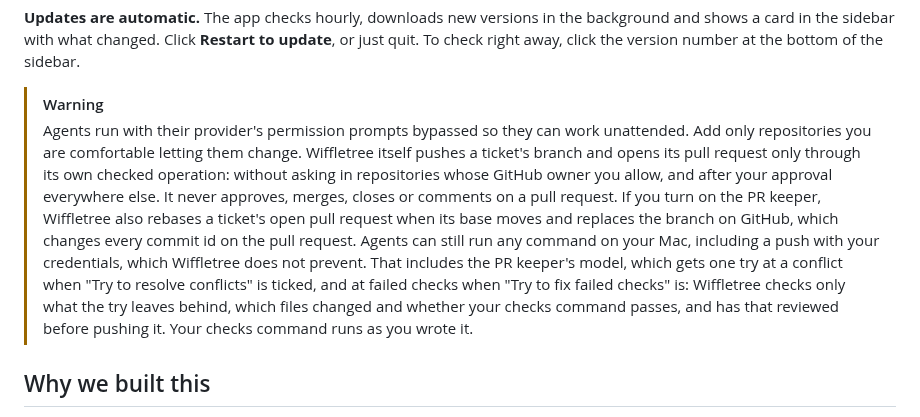
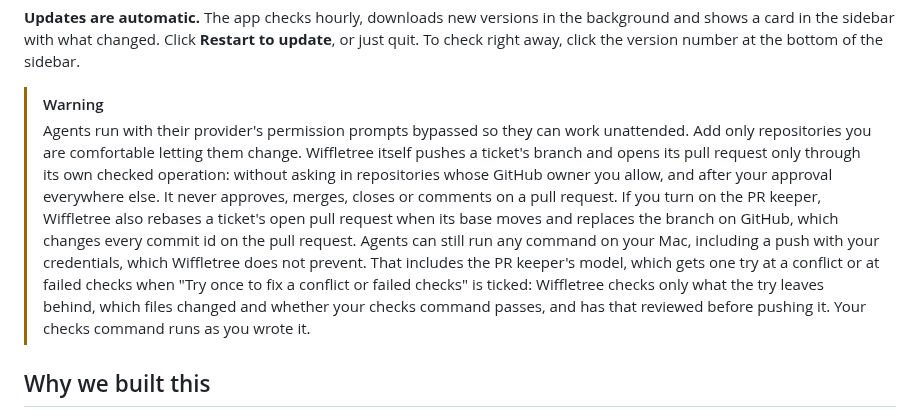
Before and after one commit to Vyttle-LLC/wiffletree, a Markdown page: README.md, the part around one of its changes. GitHub-like rendering.

```diff
--- a/README.md
+++ b/README.md
@@ -56,7 +56,7 @@ The first time you open Wiffletree, a welcome screen lists the CLIs it found sig
 **Updates are automatic.** The app checks hourly, downloads new versions in the background and shows a card in the sidebar with what changed. Click **Restart to update**, or just quit. To check right away, click the version number at the bottom of the sidebar.
 
 > [!WARNING]
-> Agents run with their provider's permission prompts bypassed so they can work unattended. Add only repositories you are comfortable letting them change. Wiffletree itself pushes a ticket's branch and opens its pull request only through its own checked operation: without asking in repositories whose GitHub owner you allow, and after your approval everywhere else. It never approves, merges, closes or comments on a pull request. If you turn on the PR keeper, Wiffletree also rebases a ticket's open pull request when its base moves and replaces the branch on GitHub, which changes every commit id on the pull request. Agents can still run any command on your Mac, including a push with your credentials, which Wiffletree does not prevent. That includes the PR keeper's model, which gets one try at a conflict when "Try to resolve conflicts" is ticked, and at failed checks when "Try to fix failed checks" is: Wiffletree checks only what the try leaves behind, which files changed and whether your checks command passes, and has that reviewed before pushing it. Your checks command runs as you wrote it.
+> Agents run with their provider's permission prompts bypassed so they can work unattended. Add only repositories you are comfortable letting them change. Wiffletree itself pushes a ticket's branch and opens its pull request only through its own checked operation: without asking in repositories whose GitHub owner you allow, and after your approval everywhere else. It never approves, merges, closes or comments on a pull request. If you turn on the PR keeper, Wiffletree also rebases a ticket's open pull request when its base moves and replaces the branch on GitHub, which changes every commit id on the pull request. Agents can still run any command on your Mac, including a push with your credentials, which Wiffletree does not prevent. That includes the PR keeper's model, which gets one try at a conflict or at failed checks when "Try once to fix a conflict or failed checks" is ticked: Wiffletree checks only what the try leaves behind, which files changed and whether your checks command passes, and has that reviewed before pushing it. Your checks command runs as you wrote it.
 
 ## Why we built this
 
```
Also changed, not shown: other parts of README.md (+2 -2 lines), docs/images/models.png, 15 other files.
